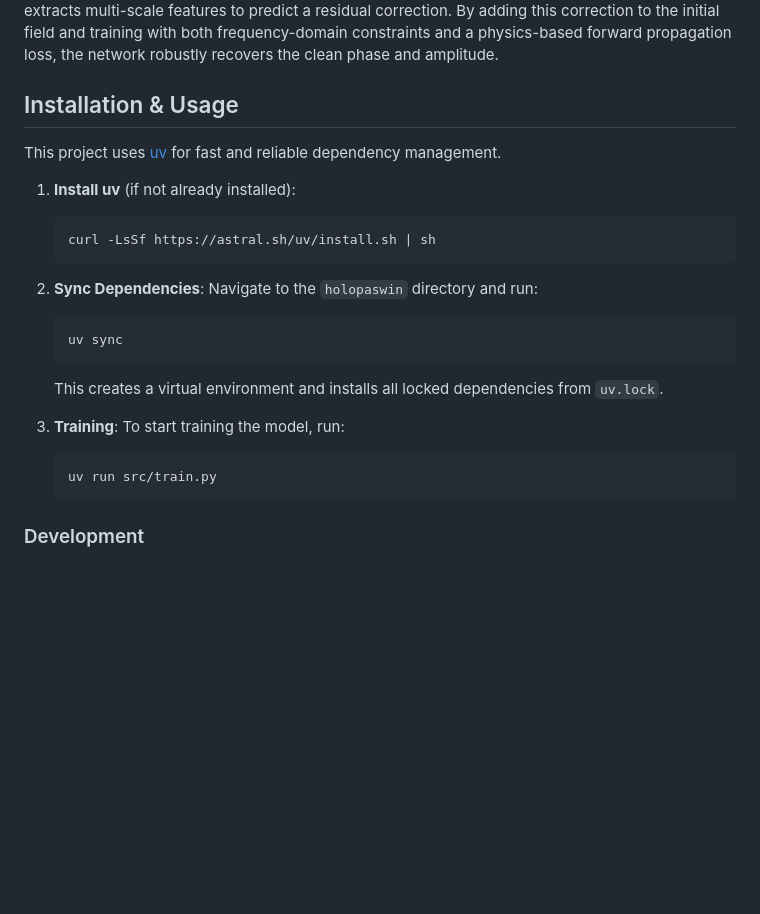
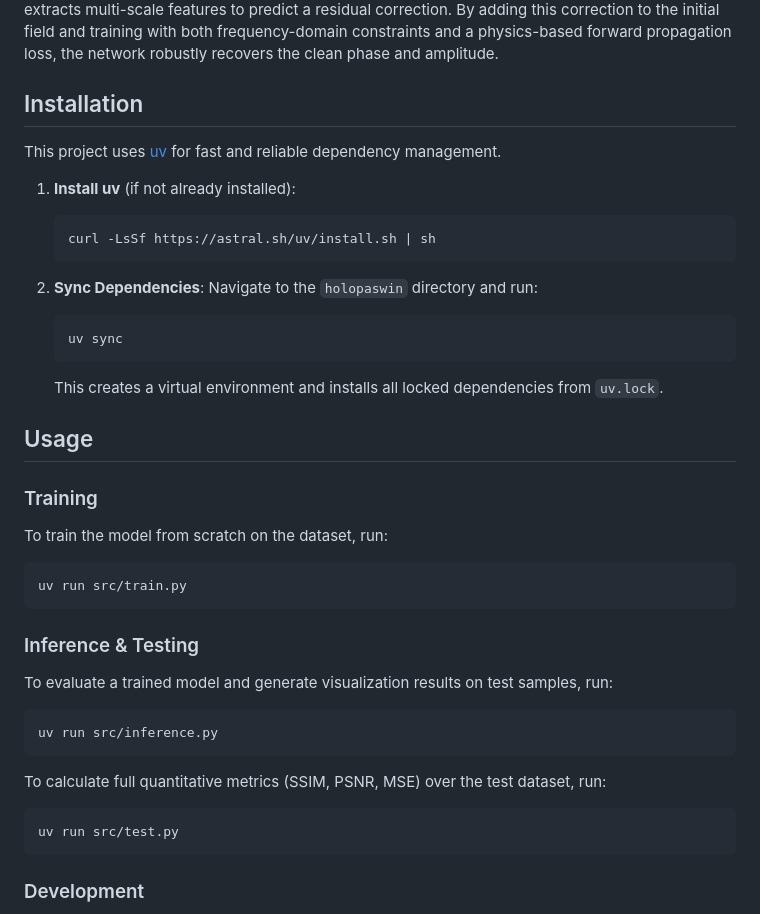
Before and after one commit to electricalgorithm/holopaswin, a Markdown page: README.md, the part around the change. Drawn GitHub-style; blank space fills up the shorter version.

Commit message:
docs: separate installation from usage and detail train, test, and inference commands

````diff
--- a/README.md
+++ b/README.md
@@ -28,7 +28,7 @@ This repository implements a Physics-Aware Swin Transformer U-Net that inherentl
 HoloPASWIN utilizes a U-shaped architecture based on Swin Transformer blocks. The model first processes an input intensity hologram using the backward Angular Spectrum Method (ASM) to obtain an initial, artifact-heavy complex field. A 4-stage Swin Encoder-Decoder network then extracts multi-scale features to predict a residual correction. By adding this correction to the initial field and training with both frequency-domain constraints and a physics-based forward propagation loss, the network robustly recovers the clean phase and amplitude.
 
 
-## Installation & Usage
+## Installation
 
 This project uses [uv](https://github.com/astral-sh/uv) for fast and reliable dependency management.
 
@@ -44,11 +44,29 @@ This project uses [uv](https://github.com/astral-sh/uv) for fast and reliable de
     ```
     This creates a virtual environment and installs all locked dependencies from `uv.lock`.
 
-3.  **Training**:
-    To start training the model, run:
-    ```bash
-    uv run src/train.py
-    ```
+## Usage
+
+### Training
+
+To train the model from scratch on the dataset, run:
+
+```bash
+uv run src/train.py
+```
+
+### Inference & Testing
+
+To evaluate a trained model and generate visualization results on test samples, run:
+
+```bash
+uv run src/inference.py
+```
+
+To calculate full quantitative metrics (SSIM, PSNR, MSE) over the test dataset, run:
+
+```bash
+uv run src/test.py
+```
 
 ### Development
 
````
